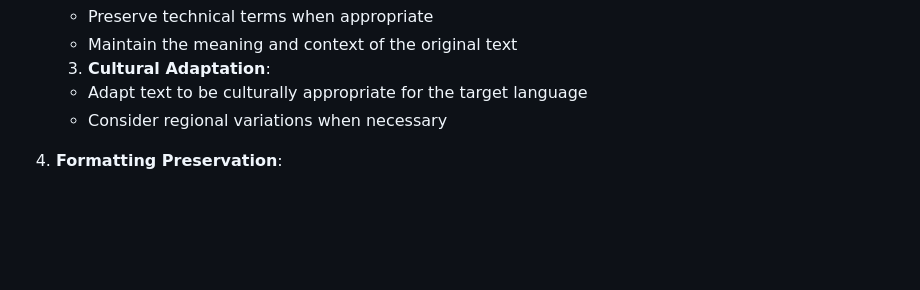
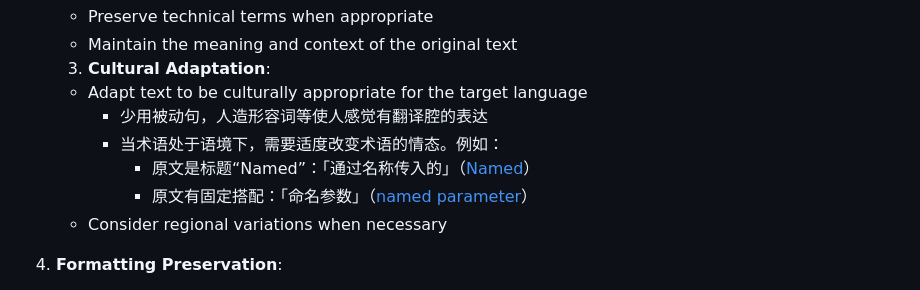
Before and after one commit to typst-doc-cn/docs, a Markdown page: .github/copilot-instructions.md, the part around the change. GitHub-like rendering; blank space fills up the shorter version.

Commit message:
docs: enhance copilot instructions with additional translation guidelines for Chinese

```diff
--- a/.github/copilot-instructions.md
+++ b/.github/copilot-instructions.md
@@ -215,6 +215,10 @@ When translating, use this three-step process:
    3. **Cultural Adaptation**:
 
    - Adapt text to be culturally appropriate for the target language
+     - 少用被动句，人造形容词等使人感觉有翻译腔的表达
+     - 当术语处于语境下，需要适度改变术语的情态。例如：
+       - 原文是标题“Named”：「通过名称传入的」（[Named](#x-term-named)）
+       - 原文有固定搭配：「命名参数」（[named parameter](#x-term-named)）
    - Consider regional variations when necessary
 
 4. **Formatting Preservation**:
```
